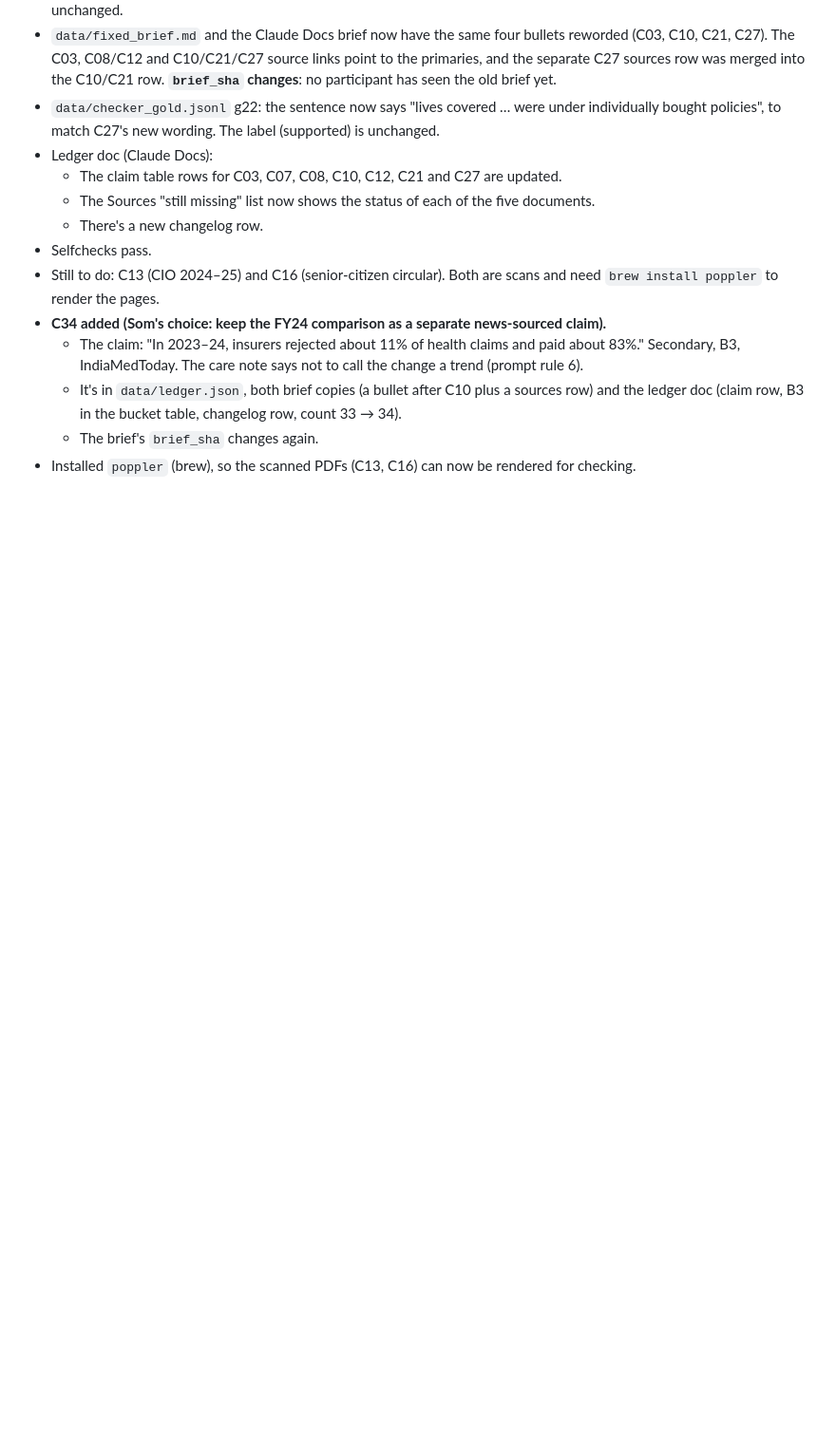
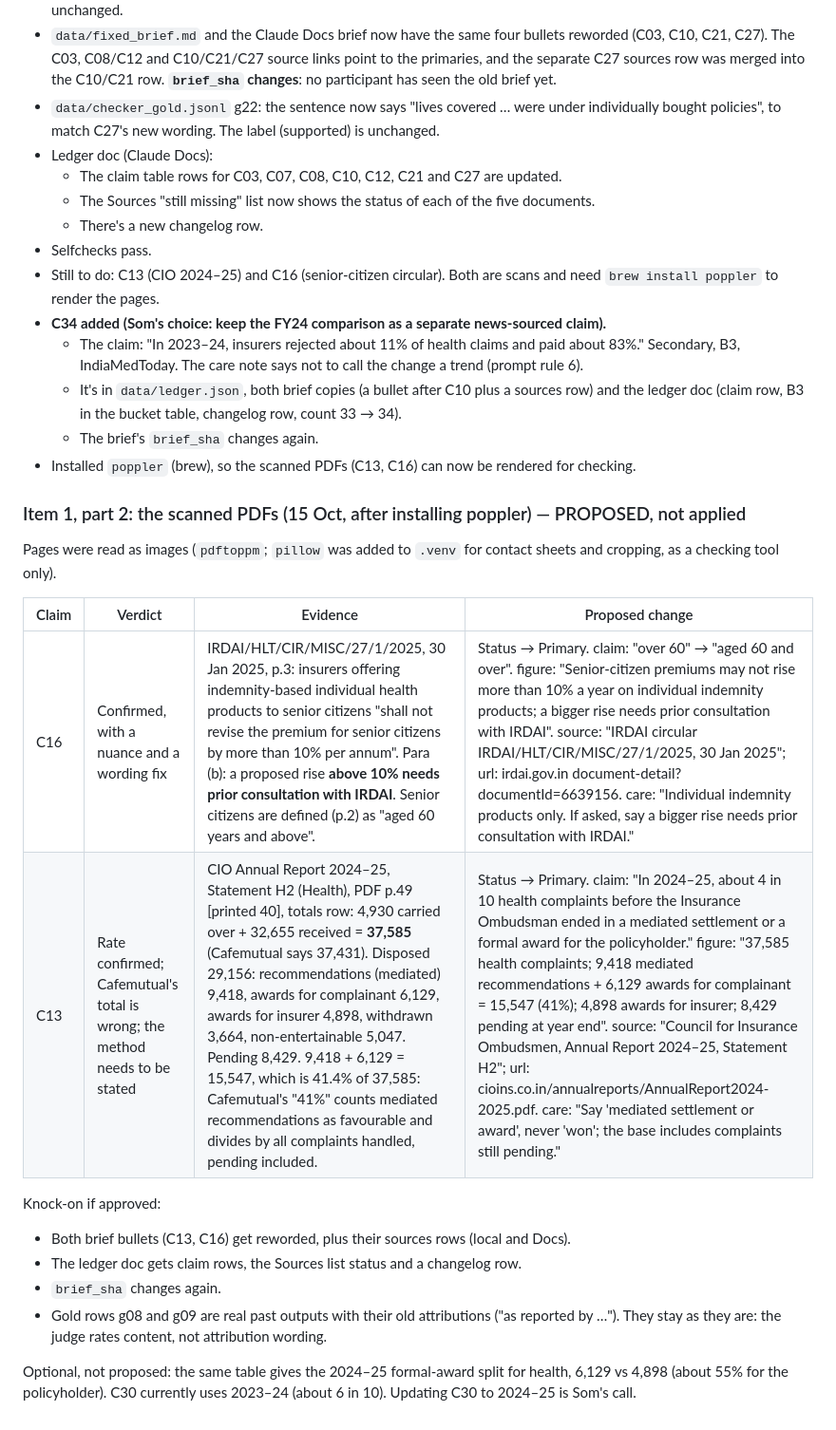
Before and after one commit to somshubhra284/verified-persuasion, a Markdown page: .claude/tasks/offline-prep.md, the part around the change. Shown at 95% size. Rendered like a GitHub page; blank space fills up the shorter version.

Commit message:
Log C13/C16 verification from scanned primaries (proposed, not applied)
Co-Authored-By: Claude Opus 5.5 <noreply@anthropic.com>

```diff
--- a/.claude/tasks/offline-prep.md
+++ b/.claude/tasks/offline-prep.md
@@ -94,3 +94,19 @@ Page refs below are PDF page numbers (printed page in brackets).
   - It's in `data/ledger.json`, both brief copies (a bullet after C10 plus a sources row) and the ledger doc (claim row, B3 in the bucket table, changelog row, count 33 → 34).
   - The brief's `brief_sha` changes again.
 - Installed `poppler` (brew), so the scanned PDFs (C13, C16) can now be rendered for checking.
+
+### Item 1, part 2: the scanned PDFs (15 Oct, after installing poppler) — PROPOSED, not applied
+Pages were read as images (`pdftoppm`; `pillow` was added to `.venv` for contact sheets and cropping, as a checking tool only).
+
+| Claim | Verdict | Evidence | Proposed change |
+|---|---|---|---|
+| C16 | Confirmed, with a nuance and a wording fix | IRDAI/HLT/CIR/MISC/27/1/2025, 30 Jan 2025, p.3: insurers offering indemnity-based individual health products to senior citizens "shall not revise the premium for senior citizens by more than 10% per annum". Para (b): a proposed rise **above 10% needs prior consultation with IRDAI**. Senior citizens are defined (p.2) as "aged 60 years and above". | Status → Primary. claim: "over 60" → "aged 60 and over". figure: "Senior-citizen premiums may not rise more than 10% a year on individual indemnity products; a bigger rise needs prior consultation with IRDAI". source: "IRDAI circular IRDAI/HLT/CIR/MISC/27/1/2025, 30 Jan 2025"; url: irdai.gov.in document-detail?documentId=6639156. care: "Individual indemnity products only. If asked, say a bigger rise needs prior consultation with IRDAI." |
+| C13 | Rate confirmed; Cafemutual's total is wrong; the method needs to be stated | CIO Annual Report 2024–25, Statement H2 (Health), PDF p.49 [printed 40], totals row: 4,930 carried over + 32,655 received = **37,585** (Cafemutual says 37,431). Disposed 29,156: recommendations (mediated) 9,418, awards for complainant 6,129, awards for insurer 4,898, withdrawn 3,664, non-entertainable 5,047. Pending 8,429. 9,418 + 6,129 = 15,547, which is 41.4% of 37,585: Cafemutual's "41%" counts mediated recommendations as favourable and divides by all complaints handled, pending included. | Status → Primary. claim: "In 2024–25, about 4 in 10 health complaints before the Insurance Ombudsman ended in a mediated settlement or a formal award for the policyholder." figure: "37,585 health complaints; 9,418 mediated recommendations + 6,129 awards for complainant = 15,547 (41%); 4,898 awards for insurer; 8,429 pending at year end". source: "Council for Insurance Ombudsmen, Annual Report 2024–25, Statement H2"; url: cioins.co.in/annualreports/AnnualReport2024-2025.pdf. care: "Say 'mediated settlement or award', never 'won'; the base includes complaints still pending." |
+
+Knock-on if approved:
+- Both brief bullets (C13, C16) get reworded, plus their sources rows (local and Docs).
+- The ledger doc gets claim rows, the Sources list status and a changelog row.
+- `brief_sha` changes again.
+- Gold rows g08 and g09 are real past outputs with their old attributions ("as reported by …"). They stay as they are: the judge rates content, not attribution wording.
+
+Optional, not proposed: the same table gives the 2024–25 formal-award split for health, 6,129 vs 4,898 (about 55% for the policyholder). C30 currently uses 2023–24 (about 6 in 10). Updating C30 to 2024–25 is Som's call.
```
